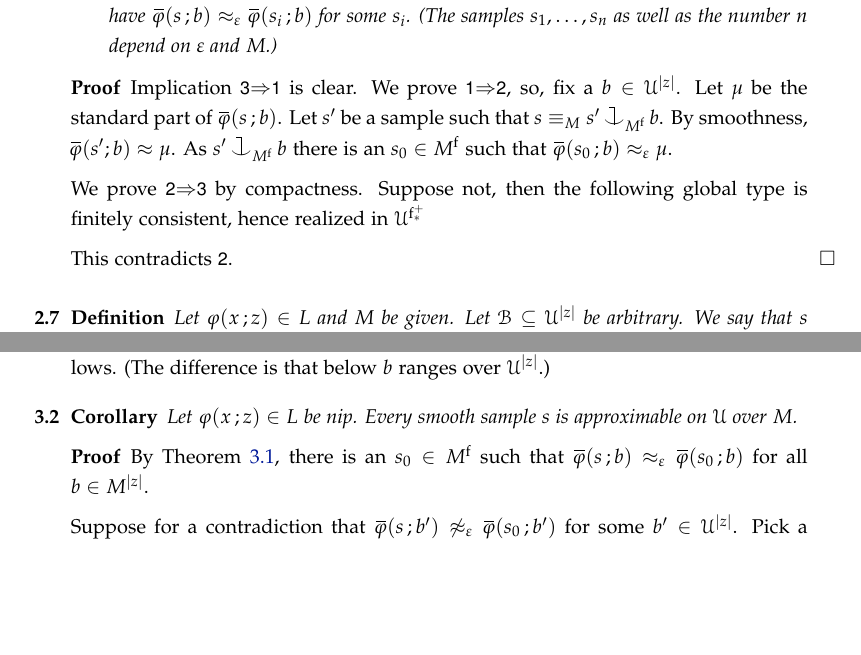
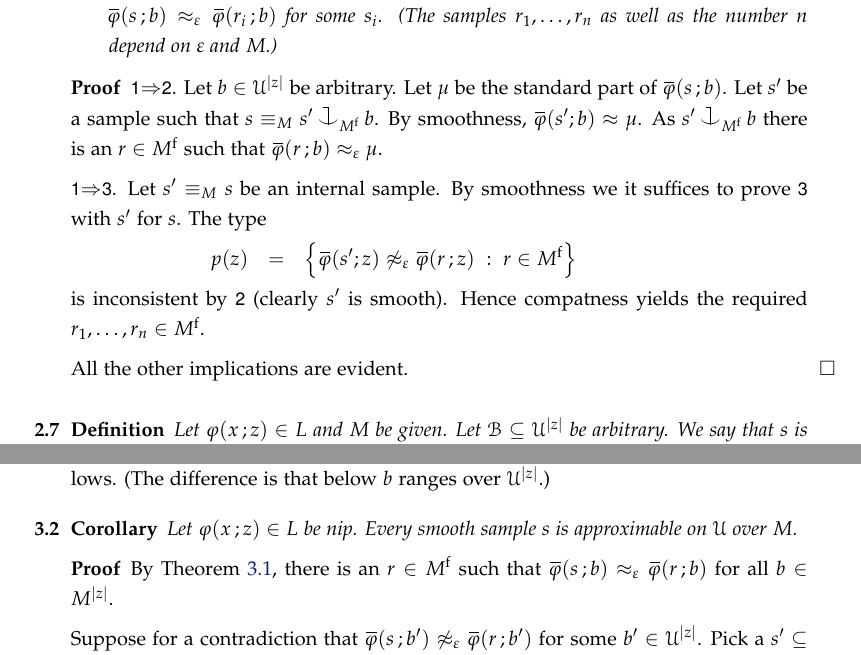
Before and after one commit to domenicozambella/samples, a LaTeX document (samples.tex): two parts of pages 3 and 4 of 4, joined at a grey line, cut so that both start at the same text, the shorter picture padded with empty space. Compiled offline with pdfLaTeX.

Commit message:
2.6 punto 3

```diff
--- a/samples.tex
+++ b/samples.tex
@@ -496,15 +496,15 @@ The following is a useful characterization of smoothness.
   The following are equivalent for every external sample $s$
   \begin{itemize}
     \item[1.] $s$ is smooth;
-    \item[2.] for every $b\in\U^{|z|}$ there is a finite sample $s_0\in M^{\rm f}$ such that $\sbar\phi(s\,;b)\approx_\epsilon\sbar\phi(s_0\,;b)$. (The sample $s_0$ depends on $M$, $\epsilon$ and $b$.)
-    \item[3.] ????? there are some finite samples $s_1,\dots,s_n\in M^{\rm f}$ such that for every $b\in\U^{|z|}$ we have $\sbar\phi(s\,;b)\approx_\epsilon\sbar\phi(s_i\,;b)$ for some $s_i$. (The samples $s_1,\dots,s_n$ as well as the number $n$ depend on $\epsilon$ and $M$.)
+    \item[2.] for every $b\in\U^{|z|}$ there is a finite sample $r\in M^{\rm f}$ such that $\sbar\phi(s\,;b)\approx_\epsilon\sbar\phi(r\,;b)$. (The sample $r$ depends on $M$, $\epsilon$ and $b$.)
+    \item[3.] there are some finite samples $r_1,\dots,r_n\in M^{\rm f}$ such that for every $b\in\U^{|z|}$ we have $\sbar\phi(s\,;b)\approx_\epsilon\sbar\phi(r_i\,;b)$ for some $s_i$. (The samples $r_1,\dots,r_n$ as well as the number $n$ depend on $\epsilon$ and $M$.)
   \end{itemize}
 \end{lemma}
 
 \begin{proof}
-  Implication \ssf{3}$\IMP$\ssf{1} is clear.
+  \ssf{1}$\IMP$\ssf{2}.
   %
-  We prove \ssf{1}$\IMP$\ssf{2}, so, fix a $b\in\U^{|z|}$.
+  Let $b\in\U^{|z|}$ be arbitrary.
   %
   Let $\mu$ be the standard part of $\sbar\phi(s\,;b)$.
   %
@@ -512,13 +512,23 @@ The following is a useful characterization of smoothness.
   %
   By smoothness, $\sbar\phi(s';b)\approx\mu$.
   %
-  As $s'\cnonfork_{M^{\rm f}}b$ there is an $s_0\in M^{\rm f}$ such that $\sbar\phi(s_0\,;b )\approx_\epsilon\mu$.
+  As $s'\cnonfork_{M^{\rm f}}b$ there is an $r\in M^{\rm f}$ such that $\sbar\phi(r\,;b )\approx_\epsilon\mu$.
 
-  We prove \ssf{2}$\IMP$\ssf{3} by compactness.
+  \ssf{1}$\IMP$\ssf{3}.
   %
-  Suppose not, then the following global type is finitely consistent, hence realized in $\U^{\rm f^+_*}$
+  Let $s'\equiv_Ms$ be an internal sample.
+  %
+  By smoothness we it suffices to prove \ssf{3} with $s'$ for $s$.
+  %
+  The type
 
-  This contradicts \ssf{2}.
+  \ceq{\hfill p(z)}{=}{\Big\{\sbar\phi(s';z)\not\approx_\epsilon\sbar\phi(r\,;z)\ :\ r\in M^{\rm f}\Big\}}
+
+  is inconsistent by \ssf{2} (clearly $s'$ is smooth).
+  %
+  Hence compatness yields the required $r_1,\dots,r_n\in M^{\rm f}$.
+
+  All the other implications are evident.
 \end{proof}
 
 \begin{definition}\label{def_approximable_sample}
@@ -526,7 +536,7 @@ The following is a useful characterization of smoothness.
   %
   Let $\B\subseteq\U^{|z|}$ be arbitrary.
   %
-  We say that $s$ is \emph{approximable\/} on $\B$ if for every $\epsilon$ there is a finite sample $s_0\in M^{\rm f}$ such that $\sbar\phi(s,b)\approx_\epsilon\sbar\phi(s_0,b)$ for every $b\in\B$. (The sample $s_0$ depends on $\epsilon$ and $M$.) We add \emph{for $\phi(x\,;z)$ over $M$\/} when these are not clear from the context.\QED
+  We say that $s$ is \emph{approximable\/} on $\B$ if for every $\epsilon$ there is a finite sample $r\in M^{\rm f}$ such that $\sbar\phi(s,b)\approx_\epsilon\sbar\phi(r,b)$ for every $b\in\B$. (The sample $r$ depends on $\epsilon$ and $M$.) We add \emph{for $\phi(x\,;z)$ over $M$\/} when these are not clear from the context.\QED
 \end{definition}
 
 \begin{lemma}\label{lem_cons}
@@ -614,13 +624,13 @@ For smooth samples the Vapnik-Chervonenkis Theorem can be strengthened as follow
 \end{corollary}
 
 \begin{proof}
-  By Theorem~\ref{thm_VC}, there is an $s_0\in M^{\rm f}$ such that $\sbar\phi(s\,;b)\approx_\epsilon\sbar\phi(s_0\,;b)$ for all $b\in M^{|z|}$.
+  By Theorem~\ref{thm_VC}, there is an $r\in M^{\rm f}$ such that $\sbar\phi(s\,;b)\approx_\epsilon\sbar\phi(r\,;b)$ for all $b\in M^{|z|}$.
 
-  Suppose for a contradiction that $\sbar\phi(s\,;b')\not\approx_\epsilon\sbar\phi(s_0\,;b')$ for some $b'\in\U^{|z|}$.
+  Suppose for a contradiction that $\sbar\phi(s\,;b')\not\approx_\epsilon\sbar\phi(r\,;b')$ for some $b'\in\U^{|z|}$.
   %
   Pick a  $s'\subseteq\U^{|x|}$ such that $b'\cnonfork_{M}s'\equiv_Ms$.
   %
-  By the smoothness of $s$, we obtain $\sbar\phi(s';b')\not\approx_\epsilon\sbar\phi(s_0\,;b')$.
+  By the smoothness of $s$, we obtain $\sbar\phi(s';b')\not\approx_\epsilon\sbar\phi(r\,;b')$.
   %
   As $b'\cnonfork_{M}s'$, the same formula holds for some $b\in M^{|z|}$.
   %
```
Also changed, not shown: samples.pdf, samples.tex (12 more changed lines).
